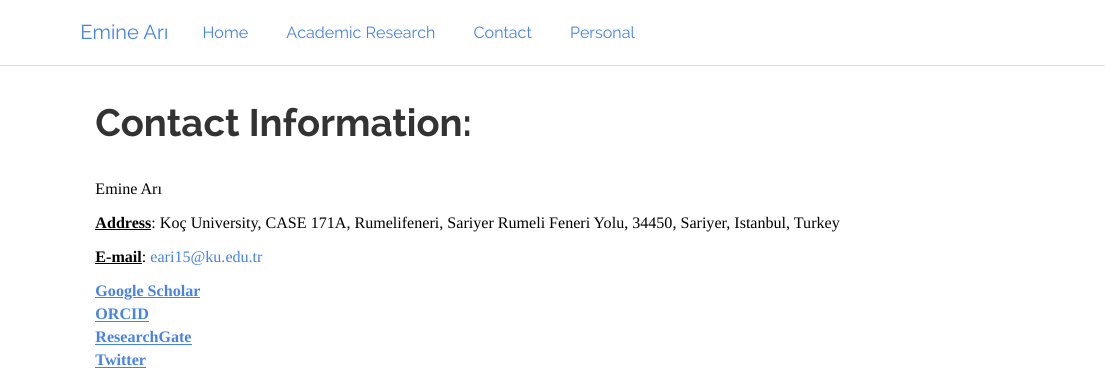
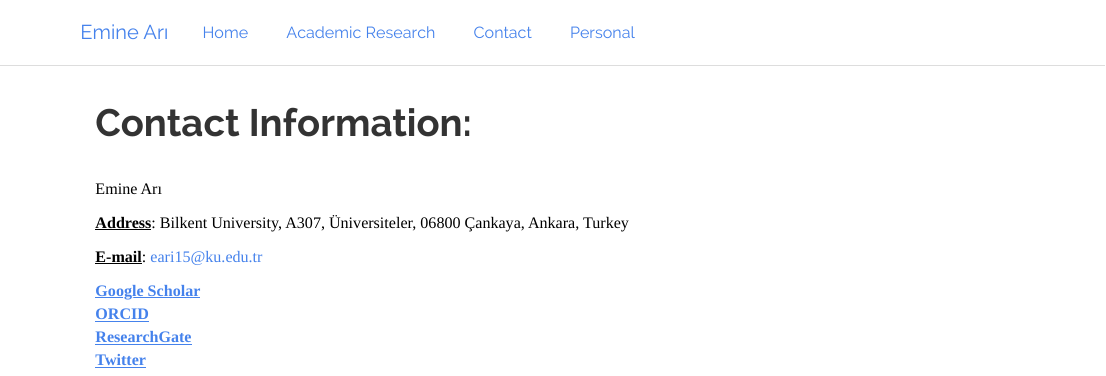
Before and after one commit to eari15/personal_site, an R Markdown document (about.Rmd): the page in a window 1100 px wide, from its top. Rendered offline with R 4.5, knitr and Pandoc, with nearby package versions.

Commit message:
11/3/2022.v1

```diff
--- a/about.Rmd
+++ b/about.Rmd
@@ -5,7 +5,7 @@ title: "Contact Information:"
 <br>
 <p style="color:black">Emine Arı <br></p>
 
-<p style="color:black"><u><b>Address</b></u>: Koç University, CASE 171A, Rumelifeneri, Sariyer Rumeli Feneri Yolu, 34450, Sariyer, Istanbul, Turkey<br></p>
+<p style="color:black"><u><b>Address</b></u>: Bilkent University, A307, Üniversiteler, 06800 Çankaya, Ankara, Turkey<br></p>
 
 <p style="color:black"><u><b>E-mail</b></u>: eari15@ku.edu.tr<br></p>
 
```
